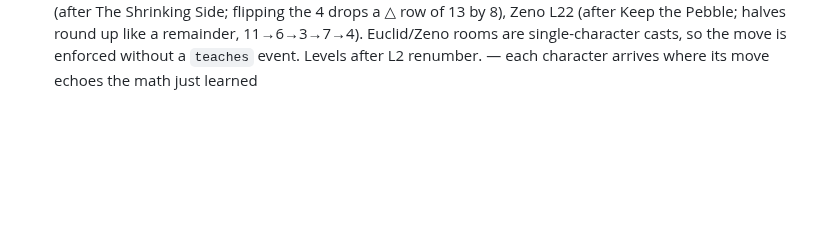
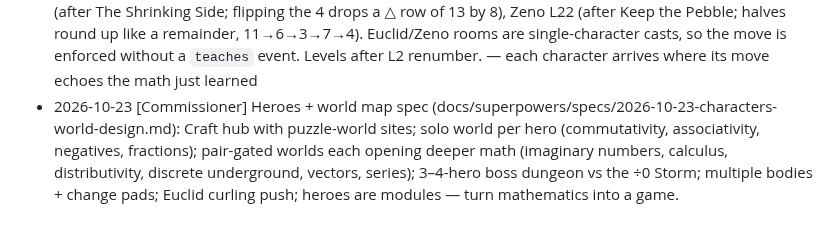
Before and after one commit to kyle-tracy/mathblox, a Markdown page: docs/decisions.md, the part around the change. GitHub-like rendering; blank space fills up the shorter version.

Commit message:
Spec: heroes and the world map
Co-Authored-By: Claude Opus 5.5 <noreply@anthropic.com>

```diff
--- a/docs/decisions.md
+++ b/docs/decisions.md
@@ -98,3 +98,4 @@ When a rule changes, edit it here and add a Log entry at the bottom: `- YYYY-MM-
 - 2026-10-23 [CEO] Character movers live in core MOVERS (tally, euclid slide, zeno half-runway, pythagoras 2-leap no push, brahmagupta negate-in-place); swap is a turn on the undo stack; Euclid joins every level from L3 — Euclid/Zeno moves are runs of tally steps, so no old solution or cheese test changes. Demo freeze lifted by commissioner ("build and cook").
 - 2026-10-23 [CEO] Pythagoras leaps 2 cells (the 2:1 octave), not a knight's jump: 4 keys can't pick among 8 knight moves, and a 4-move knight reaches only 1 cell in 5. Arto's intro card is skipped under ?moves= and ?showcase so QA replays never block.
 - 2026-10-23 [Worldo] Character intros in levels/cast.js: Euclid L3 (after Balance; the stray 4 becomes his brake), Pythagoras L7 (after Carve; leap over a wall and behind a sealed 4+3, Tally pushes it back), Brahmagupta L11 (after The Shrinking Side; flipping the 4 drops a △ row of 13 by 8), Zeno L22 (after Keep the Pebble; halves round up like a remainder, 11→6→3→7→4). Euclid/Zeno rooms are single-character casts, so the move is enforced without a `teaches` event. Levels after L2 renumber. — each character arrives where its move echoes the math just learned
+- 2026-10-23 [Commissioner] Heroes + world map spec (docs/superpowers/specs/2026-10-23-characters-world-design.md): Craft hub with puzzle-world sites; solo world per hero (commutativity, associativity, negatives, fractions); pair-gated worlds each opening deeper math (imaginary numbers, calculus, distributivity, discrete underground, vectors, series); 3–4-hero boss dungeon vs the ÷0 Storm; multiple bodies + change pads; Euclid curling push; heroes are modules — turn mathematics into a game.
```
Also changed, not shown: 1 other file.
